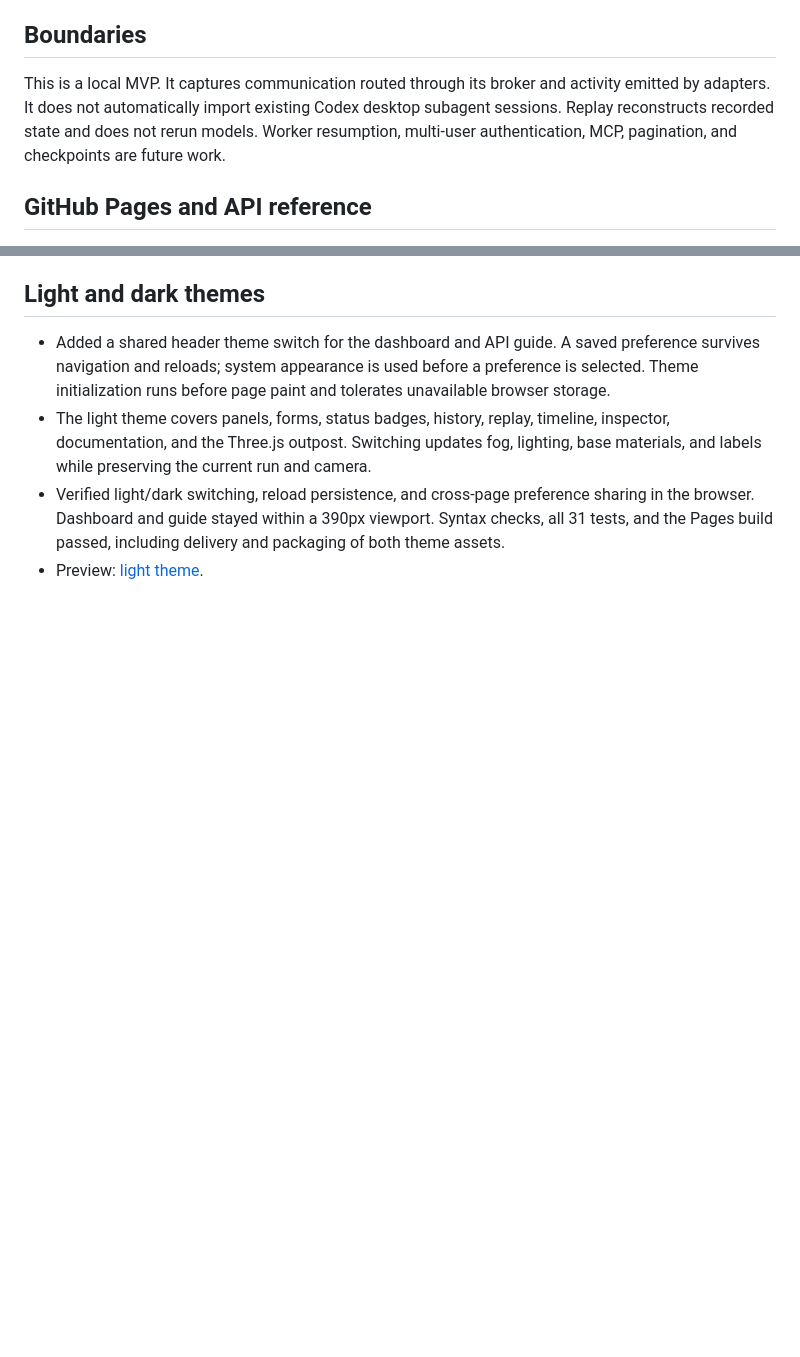
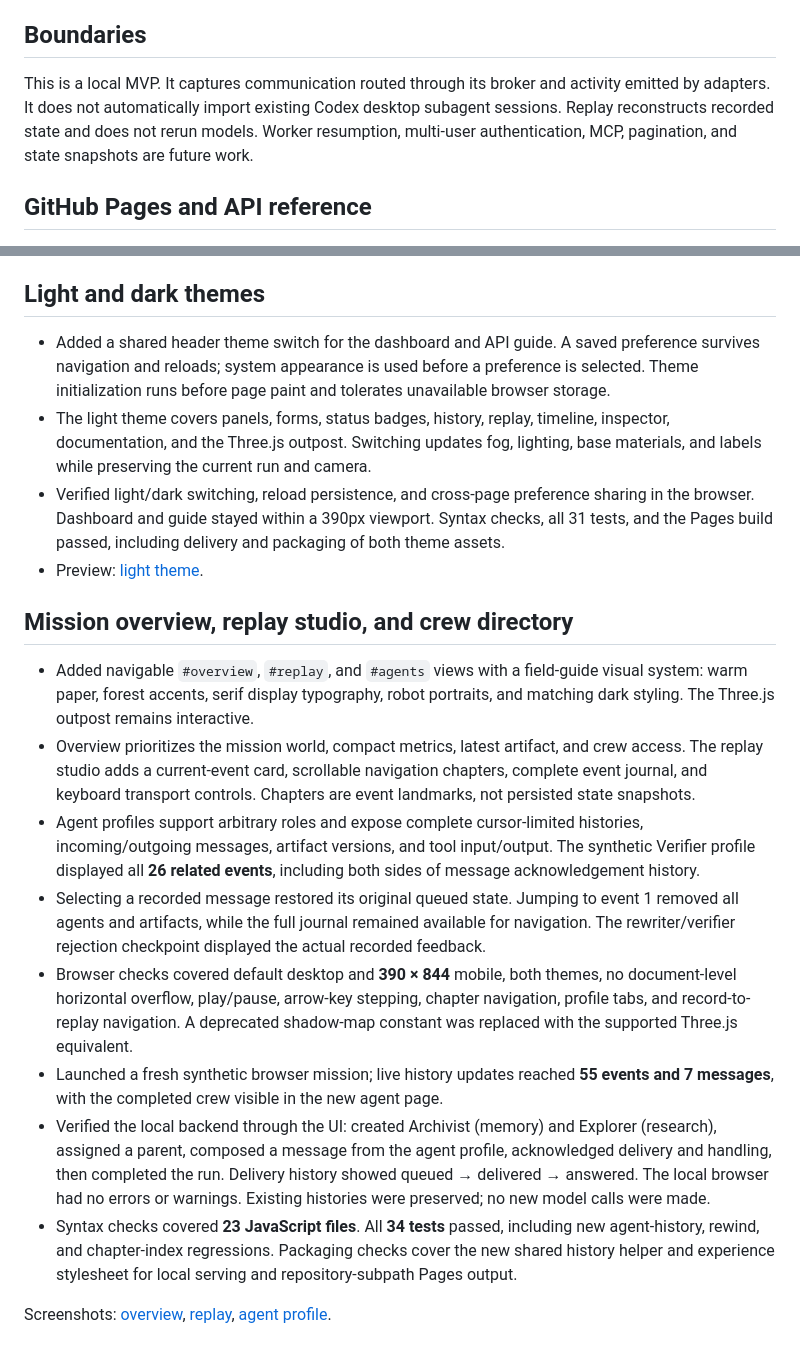
Before and after one commit to Jiayi-Liao/multi-agent-platform, a Markdown page: artifacts/validation.md, 2 parts joined by grey strips. Drawn GitHub-style; blank space fills up the shorter version.

```diff
--- a/artifacts/validation.md
+++ b/artifacts/validation.md
@@ -39,7 +39,7 @@ Screenshots: [desktop](dashboard.jpg), [mobile](mobile.jpg). Full synthetic expo
 
 ## Boundaries
 
-This is a local MVP. It captures communication routed through its broker and activity emitted by adapters. It does not automatically import existing Codex desktop subagent sessions. Replay reconstructs recorded state and does not rerun models. Worker resumption, multi-user authentication, MCP, pagination, and checkpoints are future work.
+This is a local MVP. It captures communication routed through its broker and activity emitted by adapters. It does not automatically import existing Codex desktop subagent sessions. Replay reconstructs recorded state and does not rerun models. Worker resumption, multi-user authentication, MCP, pagination, and state snapshots are future work.
 
 ## GitHub Pages and API reference
 
@@ -73,3 +73,16 @@ This is a local MVP. It captures communication routed through its broker and act
 - The light theme covers panels, forms, status badges, history, replay, timeline, inspector, documentation, and the Three.js outpost. Switching updates fog, lighting, base materials, and labels while preserving the current run and camera.
 - Verified light/dark switching, reload persistence, and cross-page preference sharing in the browser. Dashboard and guide stayed within a 390px viewport. Syntax checks, all 31 tests, and the Pages build passed, including delivery and packaging of both theme assets.
 - Preview: [light theme](light-theme.jpg).
+
+## Mission overview, replay studio, and crew directory
+
+- Added navigable `#overview`, `#replay`, and `#agents` views with a field-guide visual system: warm paper, forest accents, serif display typography, robot portraits, and matching dark styling. The Three.js outpost remains interactive.
+- Overview prioritizes the mission world, compact metrics, latest artifact, and crew access. The replay studio adds a current-event card, scrollable navigation chapters, complete event journal, and keyboard transport controls. Chapters are event landmarks, not persisted state snapshots.
+- Agent profiles support arbitrary roles and expose complete cursor-limited histories, incoming/outgoing messages, artifact versions, and tool input/output. The synthetic Verifier profile displayed all **26 related events**, including both sides of message acknowledgement history.
+- Selecting a recorded message restored its original queued state. Jumping to event 1 removed all agents and artifacts, while the full journal remained available for navigation. The rewriter/verifier rejection checkpoint displayed the actual recorded feedback.
+- Browser checks covered default desktop and **390 × 844** mobile, both themes, no document-level horizontal overflow, play/pause, arrow-key stepping, chapter navigation, profile tabs, and record-to-replay navigation. A deprecated shadow-map constant was replaced with the supported Three.js equivalent.
+- Launched a fresh synthetic browser mission; live history updates reached **55 events and 7 messages**, with the completed crew visible in the new agent page.
+- Verified the local backend through the UI: created Archivist (memory) and Explorer (research), assigned a parent, composed a message from the agent profile, acknowledged delivery and handling, then completed the run. Delivery history showed queued → delivered → answered. The local browser had no errors or warnings. Existing histories were preserved; no new model calls were made.
+- Syntax checks covered **23 JavaScript files**. All **34 tests** passed, including new agent-history, rewind, and chapter-index regressions. Packaging checks cover the new shared history helper and experience stylesheet for local serving and repository-subpath Pages output.
+
+Screenshots: [overview](overview-redesign.jpg), [replay](replay-redesign.jpg), [agent profile](agent-redesign.jpg).
```
Also changed, not shown: README.md (+9 -2 lines), artifacts/agent-redesign.jpg (added), artifacts/overview-redesign.jpg (added), artifacts/replay-redesign.jpg (added), 10 other files.
